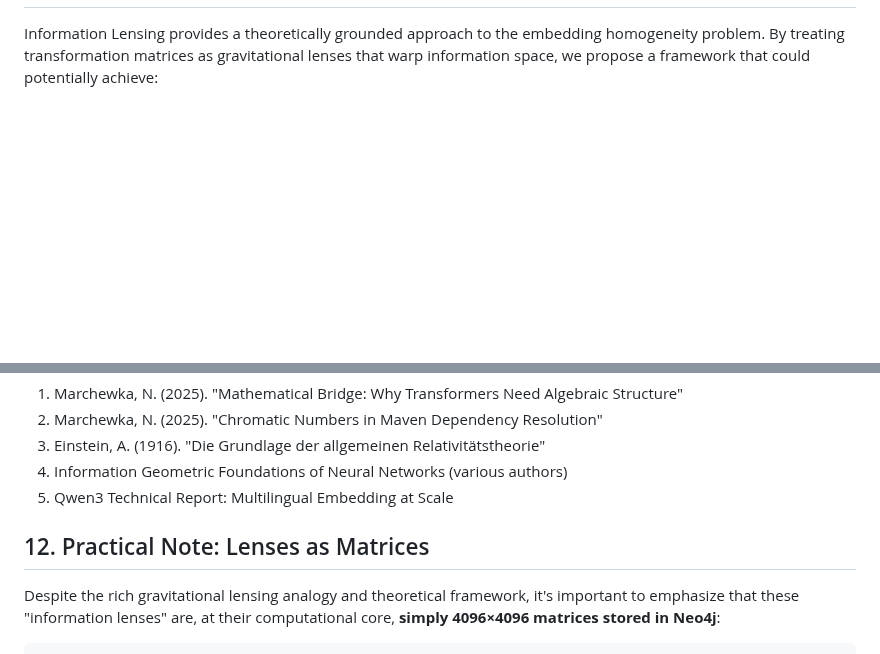
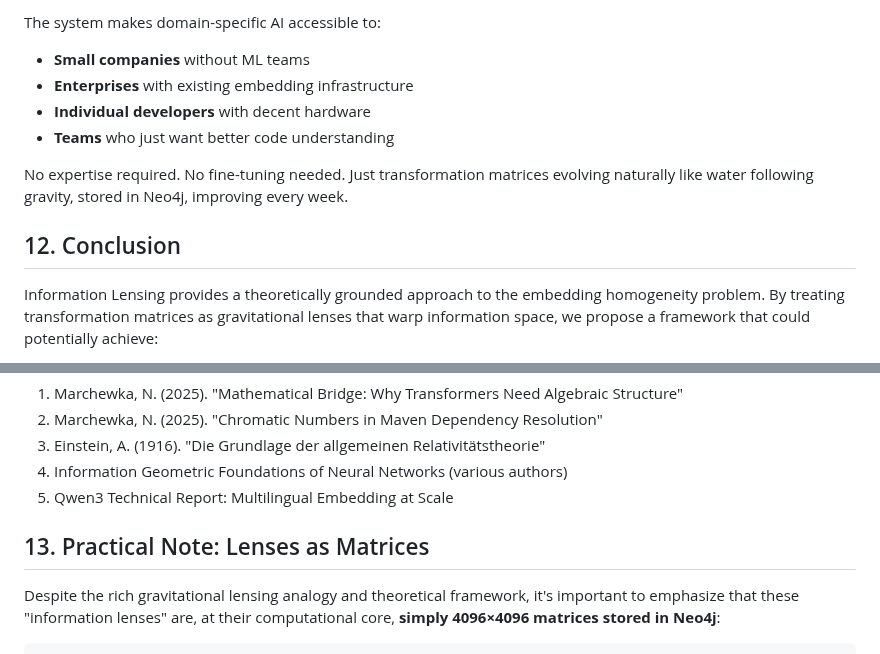
Before and after one commit to Check-It-Out-Dev/graph-theory-system-modeling, a Markdown page: GraphTheoryInSystemModeling/appendix_information_lensing.md, 2 parts joined by grey strips. Rendered like a GitHub page; blank space fills up the shorter version.

```diff
--- a/GraphTheoryInSystemModeling/appendix_information_lensing.md
+++ b/GraphTheoryInSystemModeling/appendix_information_lensing.md
@@ -330,3 +411,12 @@ Information lensing connects:
+The system makes domain-specific AI accessible to:
+- **Small companies** without ML teams
+- **Enterprises** with existing embedding infrastructure
+- **Individual developers** with decent hardware
+- **Teams** who just want better code understanding
+
+No expertise required. No fine-tuning needed. Just transformation matrices evolving naturally like water following gravity, stored in Neo4j, improving every week.
+
+## 12. Conclusion
 
 Information Lensing provides a theoretically grounded approach to the embedding homogeneity problem. By treating transformation matrices as gravitational lenses that warp information space, we propose a framework that could potentially achieve:
 
@@ -348,7 +438,7 @@ The true value of this framework will only be established through rigorous empir
 4. Information Geometric Foundations of Neural Networks (various authors)
 5. Qwen3 Technical Report: Multilingual Embedding at Scale
 
-## 12. Practical Note: Lenses as Matrices
+## 13. Practical Note: Lenses as Matrices
 
 Despite the rich gravitational lensing analogy and theoretical framework, it's important to emphasize that these "information lenses" are, at their computational core, **simply 4096×4096 matrices stored in Neo4j**:
 
```
Also changed, not shown: other parts of GraphTheoryInSystemModeling/appendix_information_lensing.md (+82 -1 lines).
